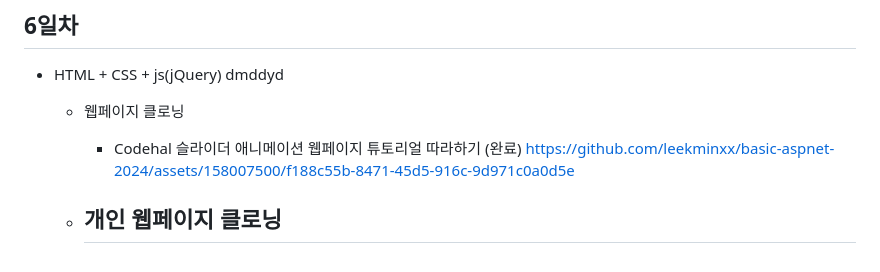
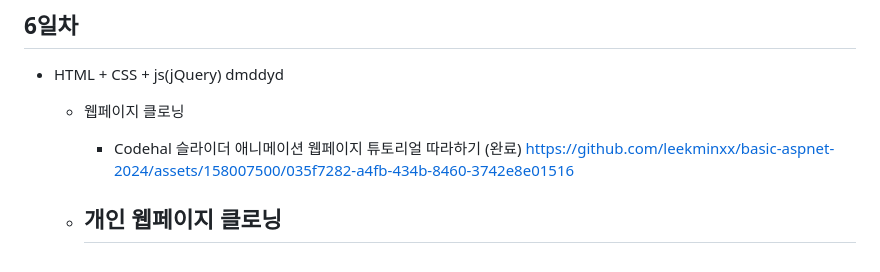
Before and after one commit to leekminxx/basic-aspnet-2024, a Markdown page: README.md, the part around the change. Drawn GitHub-style.

```diff
--- a/README.md
+++ b/README.md
@@ -202,7 +202,9 @@ IoT 개발자과정 ASP.NET 리포지토리
 - HTML + CSS + js(jQuery) dmddyd
     - 웹페이지 클로닝
         - Codehal 슬라이더 애니메이션 웹페이지 튜토리얼 따라하기 (완료)
-          https://github.com/leekminxx/basic-aspnet-2024/assets/158007500/f188c55b-8471-45d5-916c-9d971c0a0d5e
+    https://github.com/leekminxx/basic-aspnet-2024/assets/158007500/035f7282-a4fb-434b-8460-3742e8e01516
+
+
 
 
 
```
